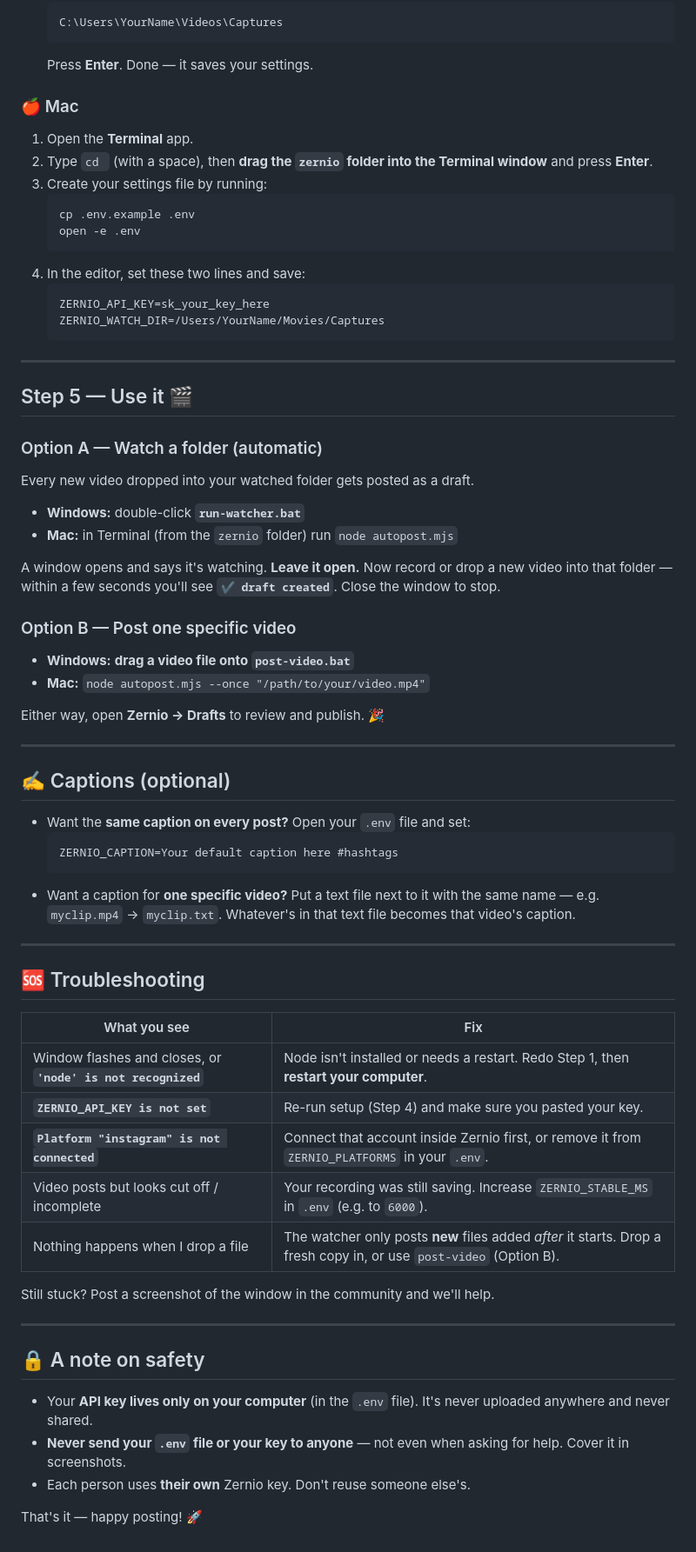
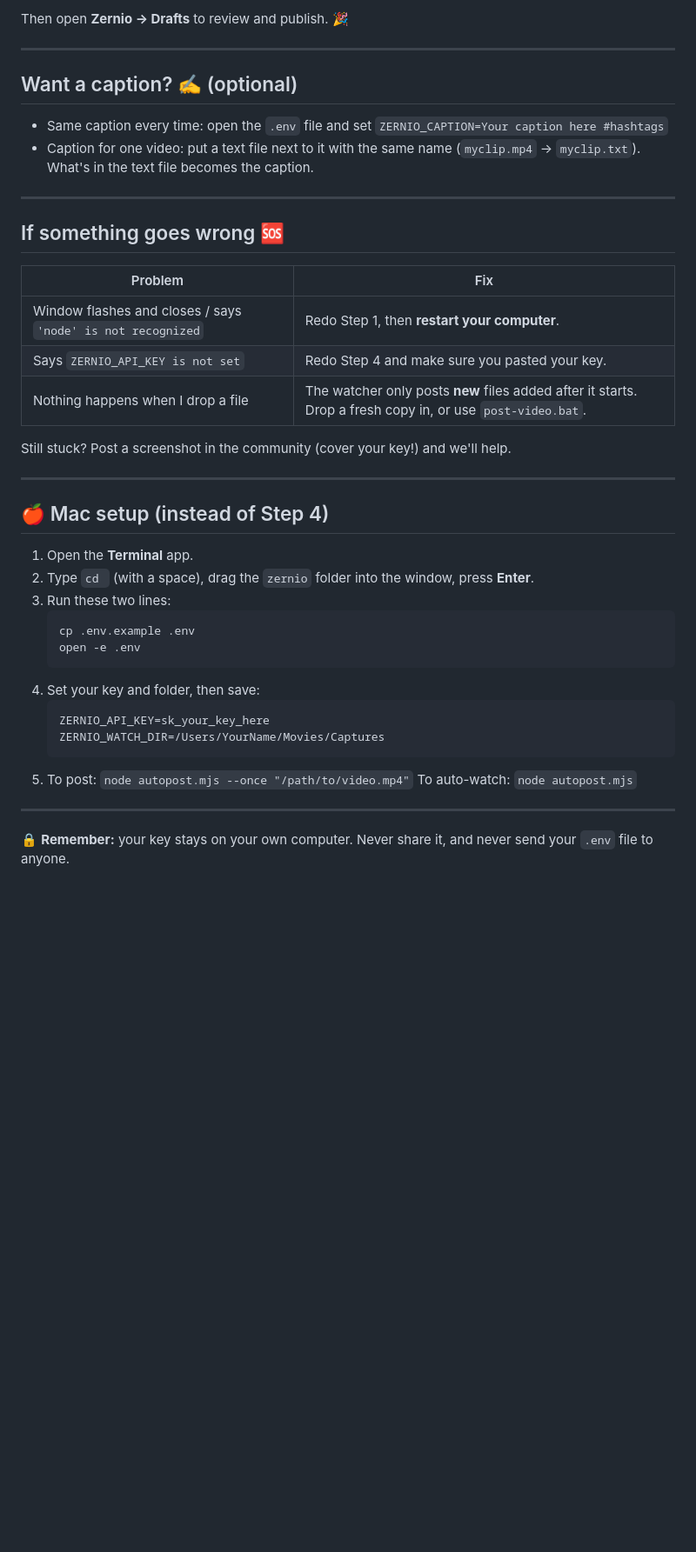
Before and after one commit to chrisslack171-coder/dm-closer1, a Markdown page: zernio/INSTALL.md, the part around one of its changes. Shown at 87% size. Drawn GitHub-style; blank space fills up the shorter version.

````diff
--- a/zernio/INSTALL.md
+++ b/zernio/INSTALL.md
@@ -73,77 +71,44 @@ This tells the autoposter your key and which folder to watch.
+Then open **Zernio → Drafts** to review and publish. 🎉
+
+---
+
+## Want a caption? ✍️ (optional)
+- Same caption every time: open the `.env` file and set
+  `ZERNIO_CAPTION=Your caption here #hashtags`
+- Caption for one video: put a text file next to it with the same name
+  (`myclip.mp4` → `myclip.txt`). What's in the text file becomes the caption.
+
+---
+
+## If something goes wrong 🆘
+
+| Problem | Fix |
+|---|---|
+| Window flashes and closes / says `'node' is not recognized` | Redo Step 1, then **restart your computer**. |
+| Says `ZERNIO_API_KEY is not set` | Redo Step 4 and make sure you pasted your key. |
+| Nothing happens when I drop a file | The watcher only posts **new** files added after it starts. Drop a fresh copy in, or use `post-video.bat`. |
+
+Still stuck? Post a screenshot in the community (cover your key!) and we'll help.
+
+---
+
+## 🍎 Mac setup (instead of Step 4)
+1. Open the **Terminal** app.
+2. Type `cd ` (with a space), drag the `zernio` folder into the window, press **Enter**.
+3. Run these two lines:
    ```
-   C:\Users\YourName\Videos\Captures
-   ```
-   Press **Enter**. Done — it saves your settings.
-
-### 🍎 Mac
-1. Open the **Terminal** app.
-2. Type `cd ` (with a space), then **drag the `zernio` folder into the Terminal
-   window** and press **Enter**.
-3. Create your settings file by running:
-   ```sh
    cp .env.example .env
    open -e .env
    ```
-4. In the editor, set these two lines and save:
+4. Set your key and folder, then save:
    ```
    ZERNIO_API_KEY=sk_your_key_here
    ZERNIO_WATCH_DIR=/Users/YourName/Movies/Captures
    ```
+5. To post: `node autopost.mjs --once "/path/to/video.mp4"`
+   To auto-watch: `node autopost.mjs`
 
 ---
 
-## Step 5 — Use it 🎬
-
-### Option A — Watch a folder (automatic)
-Every new video dropped into your watched folder gets posted as a draft.
-
-- **Windows:** double-click **`run-watcher.bat`**
-- **Mac:** in Terminal (from the `zernio` folder) run `node autopost.mjs`
-
-A window opens and says it's watching. **Leave it open.** Now record or drop a new
-video into that folder — within a few seconds you'll see **`✔ draft created`**.
-Close the window to stop.
-
-### Option B — Post one specific video
-- **Windows:** **drag a video file onto `post-video.bat`**
-- **Mac:** `node autopost.mjs --once "/path/to/your/video.mp4"`
-
-Either way, open **Zernio → Drafts** to review and publish. 🎉
-
----
-
-## ✍️ Captions (optional)
-
-- Want the **same caption on every post?** Open your `.env` file and set:
-  ```
-  ZERNIO_CAPTION=Your default caption here #hashtags
-  ```
-- Want a caption for **one specific video?** Put a text file next to it with the
-  same name — e.g. `myclip.mp4` → `myclip.txt`. Whatever's in that text file
-  becomes that video's caption.
-
----
-
-## 🆘 Troubleshooting
-
-| What you see | Fix |
-|---|---|
-| Window flashes and closes, or **`'node' is not recognized`** | Node isn't installed or needs a restart. Redo Step 1, then **restart your computer**. |
-| **`ZERNIO_API_KEY is not set`** | Re-run setup (Step 4) and make sure you pasted your key. |
-| **`Platform "instagram" is not connected`** | Connect that account inside Zernio first, or remove it from `ZERNIO_PLATFORMS` in your `.env`. |
-| Video posts but looks cut off / incomplete | Your recording was still saving. Increase `ZERNIO_STABLE_MS` in `.env` (e.g. to `6000`). |
-| Nothing happens when I drop a file | The watcher only posts **new** files added *after* it starts. Drop a fresh copy in, or use `post-video` (Option B). |
-
-Still stuck? Post a screenshot of the window in the community and we'll help.
-
----
-
-## 🔒 A note on safety
-
-- Your **API key lives only on your computer** (in the `.env` file). It's never
-  uploaded anywhere and never shared.
-- **Never send your `.env` file or your key to anyone** — not even when asking for
-  help. Cover it in screenshots.
-- Each person uses **their own** Zernio key. Don't reuse someone else's.
-
-That's it — happy posting! 🚀
+🔒 **Remember:** your key stays on your own computer. Never share it, and never
+send your `.env` file to anyone.
````
Also changed, not shown: other parts of zernio/INSTALL.md (+46 -48 lines).
